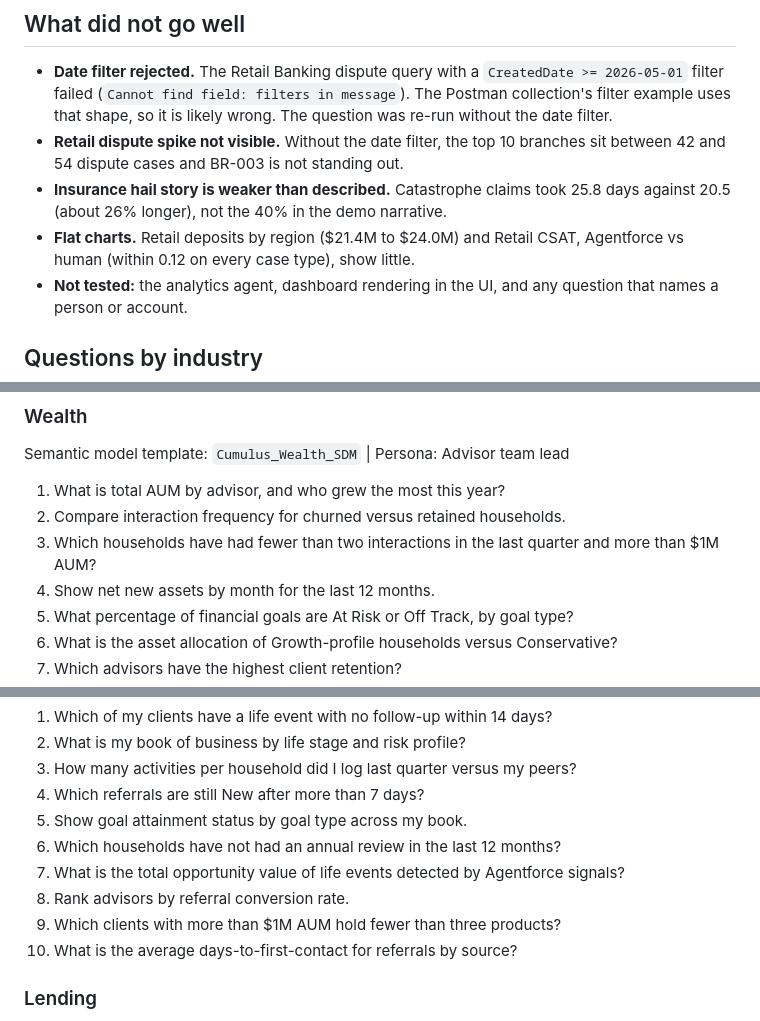
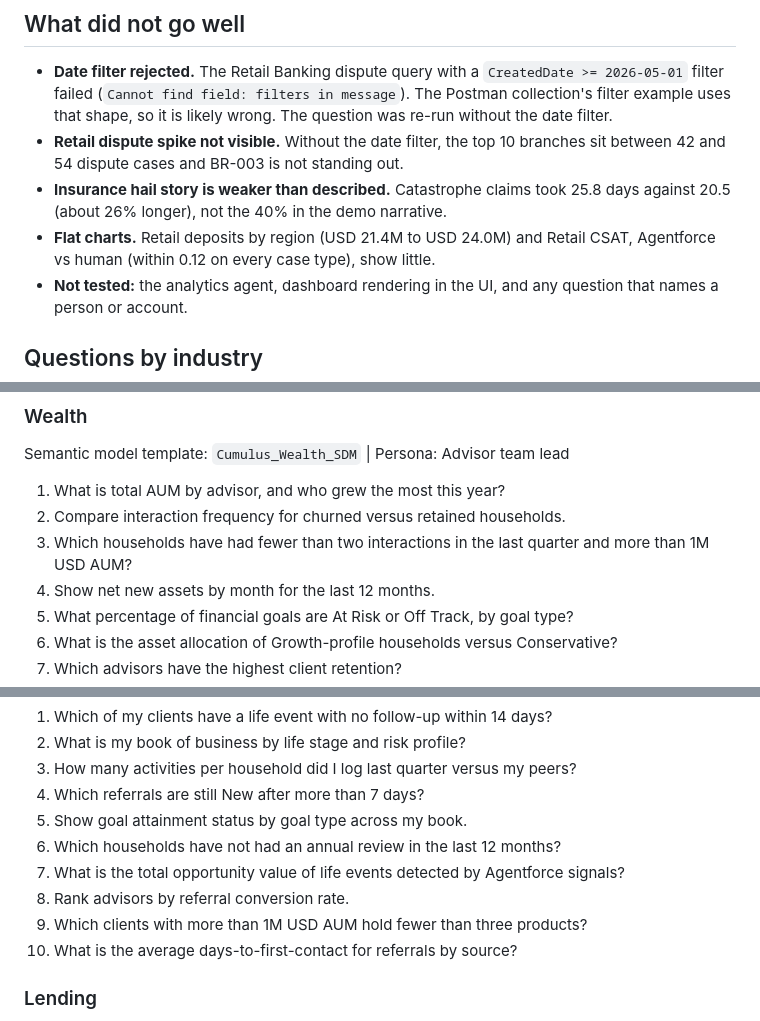
Before and after one commit to chrismccarthy-ship-it/cumulus-tableau-next, a Markdown page: docs/SAMPLE_QUESTIONS.md, 3 parts joined by grey strips. GitHub-like rendering.

```diff
--- a/docs/SAMPLE_QUESTIONS.md
+++ b/docs/SAMPLE_QUESTIONS.md
@@ -22,7 +24,7 @@ Ten questions per industry for the Tableau Next analytics agent (70 in total), p
 - **Date filter rejected.** The Retail Banking dispute query with a `CreatedDate >= 2026-05-01` filter failed (`Cannot find field: filters in message`). The Postman collection's filter example uses that shape, so it is likely wrong. The question was re-run without the date filter.
 - **Retail dispute spike not visible.** Without the date filter, the top 10 branches sit between 42 and 54 dispute cases and BR-003 is not standing out.
 - **Insurance hail story is weaker than described.** Catastrophe claims took 25.8 days against 20.5 (about 26% longer), not the 40% in the demo narrative.
-- **Flat charts.** Retail deposits by region ($21.4M to $24.0M) and Retail CSAT, Agentforce vs human (within 0.12 on every case type), show little.
+- **Flat charts.** Retail deposits by region (USD 21.4M to USD 24.0M) and Retail CSAT, Agentforce vs human (within 0.12 on every case type), show little.
 - **Not tested:** the analytics agent, dashboard rendering in the UI, and any question that names a person or account.
 
 ## Questions by industry
@@ -48,7 +50,7 @@ Semantic model template: `Cumulus_Wealth_SDM` | Persona: Advisor team lead
 
 1. What is total AUM by advisor, and who grew the most this year?
 2. Compare interaction frequency for churned versus retained households.
-3. Which households have had fewer than two interactions in the last quarter and more than $1M AUM?
+3. Which households have had fewer than two interactions in the last quarter and more than 1M USD AUM?
 4. Show net new assets by month for the last 12 months.
 5. What percentage of financial goals are At Risk or Off Track, by goal type?
 6. What is the asset allocation of Growth-profile households versus Conservative?
@@ -114,7 +116,7 @@ Semantic model template: `Cumulus_Advisors_SDM` | Persona: Financial advisor
 6. Which households have not had an annual review in the last 12 months?
 7. What is the total opportunity value of life events detected by Agentforce signals?
 8. Rank advisors by referral conversion rate.
-9. Which clients with more than $1M AUM hold fewer than three products?
+9. Which clients with more than 1M USD AUM hold fewer than three products?
 10. What is the average days-to-first-contact for referrals by source?
 
 ### Lending
```
Also changed, not shown: other parts of docs/SAMPLE_QUESTIONS.md (+10 -8 lines), README.md (+2 -0 lines).
